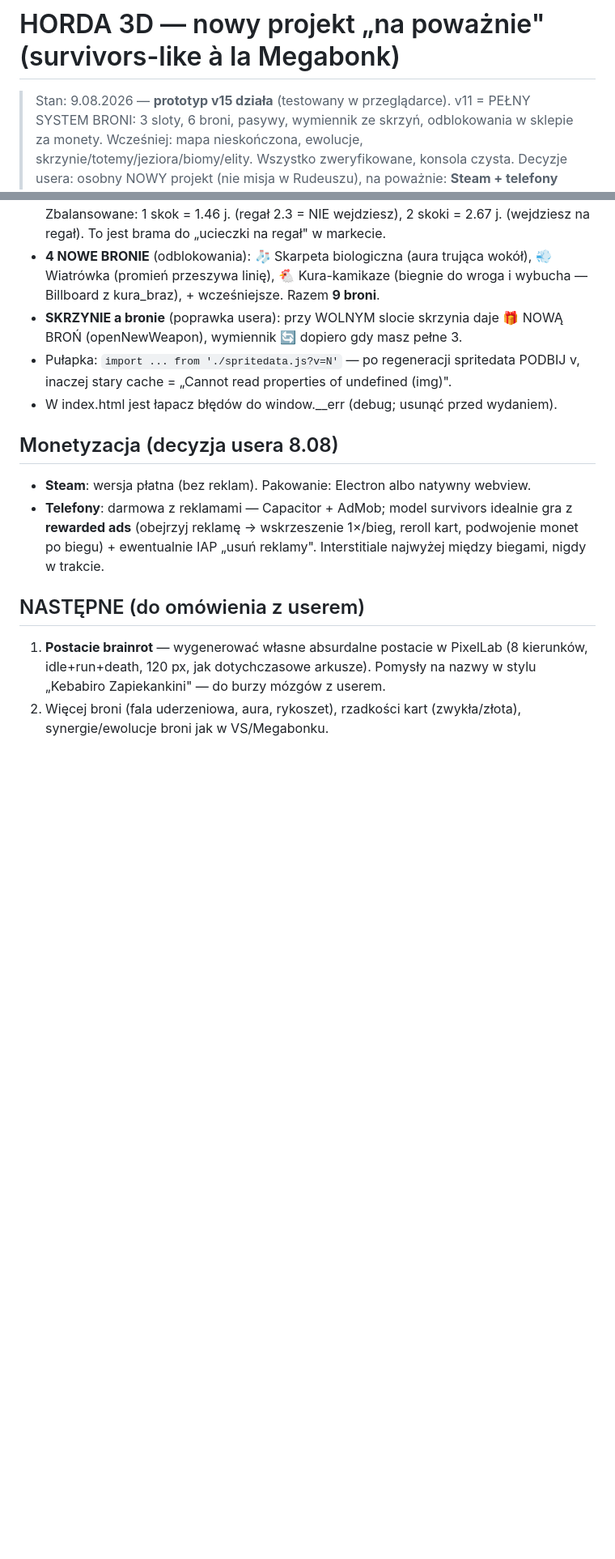
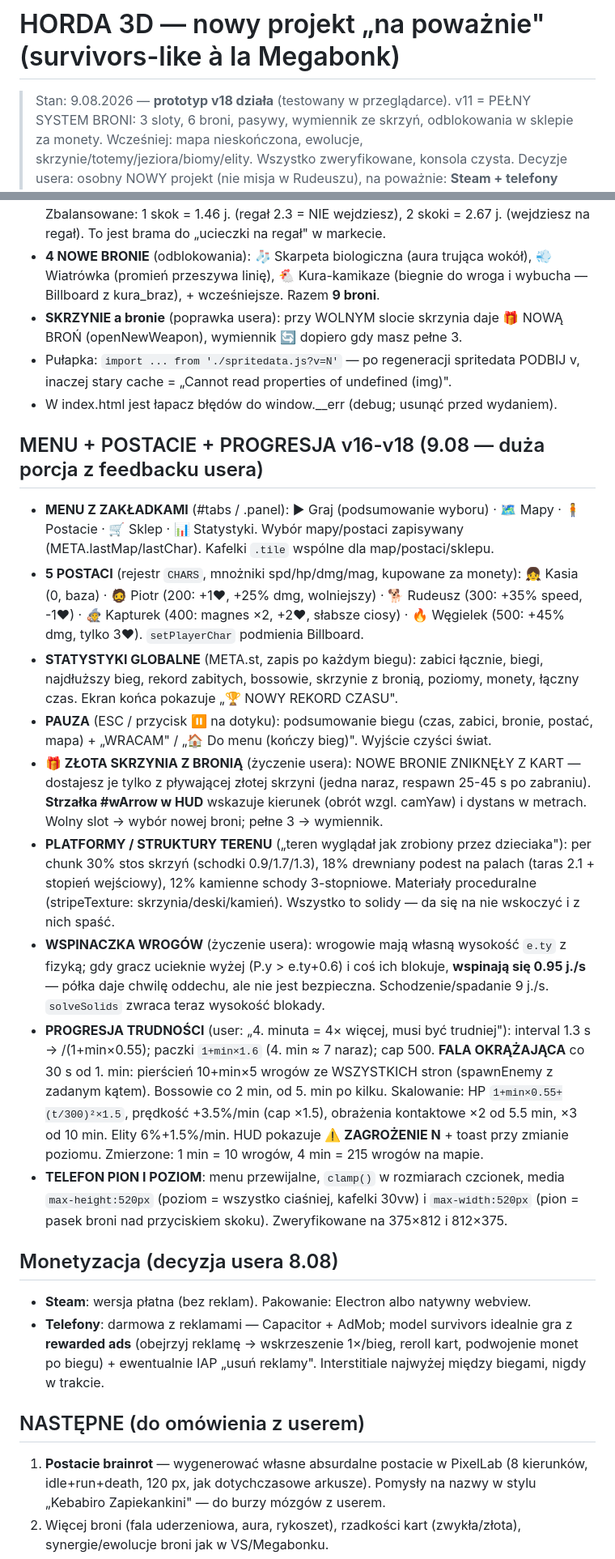
Before and after one commit to PixelPetrol/horda3d-demo, a Markdown page: INFO-PROJEKT.md, 2 parts joined by grey strips. Shown at 81% size. Rendered like a GitHub page; blank space fills up the shorter version.

Commit message:
INFO: v16-v18
Co-Authored-By: Claude Fable 5 <noreply@anthropic.com>

```diff
--- a/INFO-PROJEKT.md
+++ b/INFO-PROJEKT.md
@@ -1,6 +1,6 @@
 # HORDA 3D — nowy projekt „na poważnie" (survivors-like à la Megabonk)
 
-> Stan: 9.08.2026 — **prototyp v15 działa** (testowany w przeglądarce).
+> Stan: 9.08.2026 — **prototyp v18 działa** (testowany w przeglądarce).
 > v11 = PEŁNY SYSTEM BRONI: 3 sloty, 6 broni, pasywy, wymiennik ze skrzyń,
 > odblokowania w sklepie za monety. Wcześniej: mapa nieskończona, ewolucje,
 > skrzynie/totemy/jeziora/biomy/elity. Wszystko zweryfikowane, konsola czysta.
@@ -179,6 +179,45 @@
   PODBIJ v, inaczej stary cache = „Cannot read properties of undefined (img)".
 - W index.html jest łapacz błędów do window.__err (debug; usunąć przed wydaniem).
 
+## MENU + POSTACIE + PROGRESJA v16-v18 (9.08 — duża porcja z feedbacku usera)
+- **MENU Z ZAKŁADKAMI** (#tabs / .panel): ▶ Graj (podsumowanie wyboru) · 🗺️ Mapy ·
+  🧍 Postacie · 🛒 Sklep · 📊 Statystyki. Wybór mapy/postaci zapisywany
+  (META.lastMap/lastChar). Kafelki `.tile` wspólne dla map/postaci/sklepu.
+- **5 POSTACI** (rejestr `CHARS`, mnożniki spd/hp/dmg/mag, kupowane za monety):
+  👧 Kasia (0, baza) · 🧔 Piotr (200: +1❤, +25% dmg, wolniejszy) · 🐕 Rudeusz
+  (300: +35% speed, -1❤) · 🧙 Kapturek (400: magnes ×2, +2❤, słabsze ciosy) ·
+  🔥 Węgielek (500: +45% dmg, tylko 3❤). `setPlayerChar` podmienia Billboard.
+- **STATYSTYKI GLOBALNE** (META.st, zapis po każdym biegu): zabici łącznie, biegi,
+  najdłuższy bieg, rekord zabitych, bossowie, skrzynie z bronią, poziomy, monety,
+  łączny czas. Ekran końca pokazuje „🏆 NOWY REKORD CZASU".
+- **PAUZA** (ESC / przycisk ⏸ na dotyku): podsumowanie biegu (czas, zabici, bronie,
+  postać, mapa) + „WRACAM" / „🏠 Do menu (kończy bieg)". Wyjście czyści świat.
+- **🎁 ZŁOTA SKRZYNIA Z BRONIĄ** (życzenie usera): NOWE BRONIE ZNIKNĘŁY Z KART —
+  dostajesz je tylko z pływającej złotej skrzyni (jedna naraz, respawn 25-45 s po
+  zabraniu). **Strzałka #wArrow w HUD** wskazuje kierunek (obrót wzgl. camYaw)
+  i dystans w metrach. Wolny slot → wybór nowej broni; pełne 3 → wymiennik.
+- **PLATFORMY / STRUKTURY TERENU** („teren wyglądał jak zrobiony przez dzieciaka"):
+  per chunk 30% stos skrzyń (schodki 0.9/1.7/1.3), 18% drewniany podest na palach
+  (taras 2.1 + stopień wejściowy), 12% kamienne schody 3-stopniowe. Materiały
+  proceduralne (stripeTexture: skrzynia/deski/kamień). Wszystko to solidy —
+  da się na nie wskoczyć i z nich spaść.
+- **WSPINACZKA WROGÓW** (życzenie usera): wrogowie mają własną wysokość `e.ty`
+  z fizyką; gdy gracz ucieknie wyżej (P.y > e.ty+0.6) i coś ich blokuje,
+  **wspinają się 0.95 j./s** — półka daje chwilę oddechu, ale nie jest bezpieczna.
+  Schodzenie/spadanie 9 j./s. `solveSolids` zwraca teraz wysokość blokady.
+- **PROGRESJA TRUDNOŚCI** (user: „4. minuta = 4× więcej, musi być trudniej"):
+  interval 1.3 s → /(1+min×0.55); paczki `1+min×1.6` (4. min ≈ 7 naraz); cap 500.
+  **FALA OKRĄŻAJĄCA** co 30 s od 1. min: pierścień 10+min×5 wrogów ze WSZYSTKICH
+  stron (spawnEnemy z zadanym kątem). Bossowie co 2 min, od 5. min po kilku.
+  Skalowanie: HP `1+min×0.55+(t/300)²×1.5`, prędkość +3.5%/min (cap ×1.5),
+  obrażenia kontaktowe ×2 od 5.5 min, ×3 od 10 min. Elity 6%+1.5%/min.
+  HUD pokazuje **⚠️ ZAGROŻENIE N** + toast przy zmianie poziomu.
+  Zmierzone: 1 min = 10 wrogów, 4 min = 215 wrogów na mapie.
+- **TELEFON PION I POZIOM**: menu przewijalne, `clamp()` w rozmiarach czcionek,
+  media `max-height:520px` (poziom = wszystko ciaśniej, kafelki 30vw) i
+  `max-width:520px` (pion = pasek broni nad przyciskiem skoku). Zweryfikowane
+  na 375×812 i 812×375.
+
 ## Monetyzacja (decyzja usera 8.08)
 - **Steam**: wersja płatna (bez reklam). Pakowanie: Electron albo natywny webview.
 - **Telefony**: darmowa z reklamami — Capacitor + AdMob; model survivors idealnie
```
